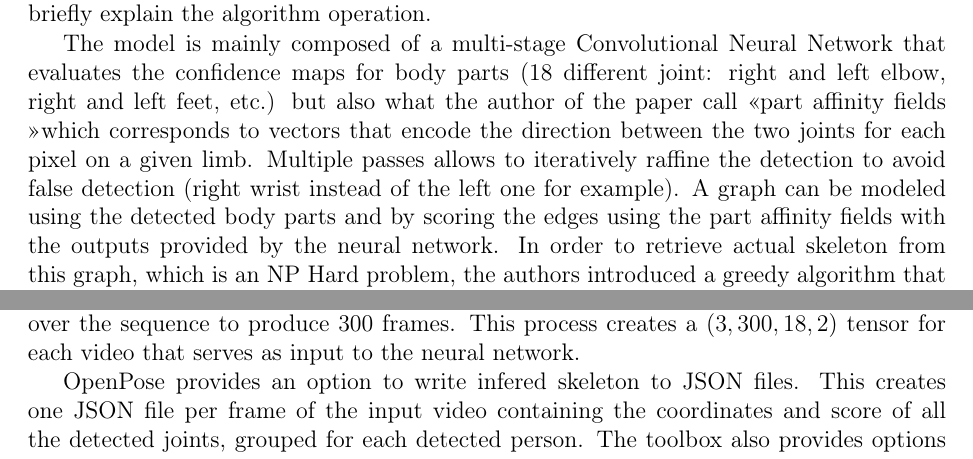
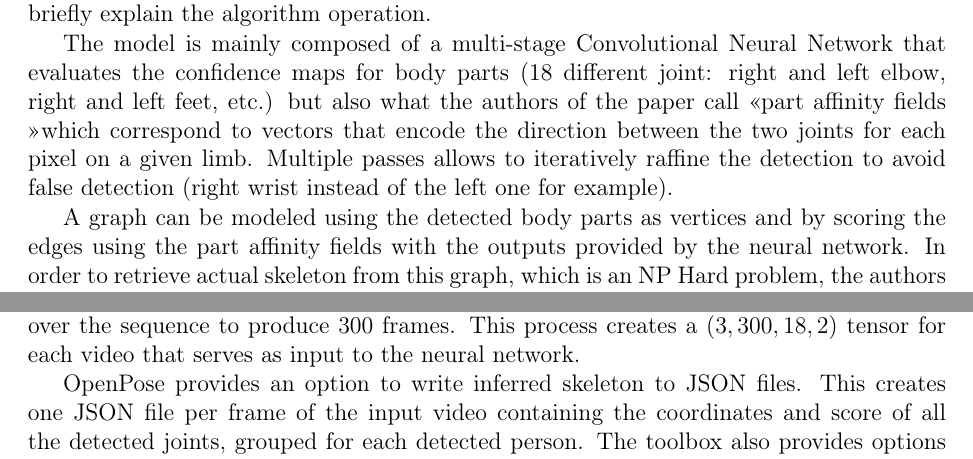
Before and after one commit to Chevrefeuille/walking-gesture-detection, a LaTeX document (report/tex_report/report.tex): two parts of pages 7 and 9 of 13, joined at a grey line, cut so that both start at the same text. Compiled offline with pdfLaTeX.

Commit message:
continue report

```diff
--- a/report/tex_report/report.tex
+++ b/report/tex_report/report.tex
@@ -167,7 +167,9 @@ To compute the actual portion of the screen that contains the walking dyad, a bo
 \subsection{Pose estimation}
 The pose estimation process is run using the OpenPose library which is publicly available. The algorithm used is based on body parts inference to identify joints in every frame \cite{Cao2016}. This project is currently state of the art for the pose estimation problem. This section will briefly explain the algorithm operation.
 
-The model is mainly composed of a multi-stage Convolutional Neural Network that evaluates the confidence maps for body parts (18 different joint: right and left elbow, right and left feet, etc.) but also what the author of the paper call \guillemotleft part affinity fields \guillemotright which corresponds to vectors that encode the direction between the two joints for each pixel on a given limb. Multiple passes allows to iteratively raffine the detection to avoid false detection (right wrist instead of the left one for example). A graph can be modeled using the detected body parts and by scoring the edges using the part affinity fields with the outputs provided by the neural network. In order to retrieve actual skeleton from this graph, which is an NP Hard problem, the authors  introduced a greedy algorithm that perform well and rapidly.
+The model is mainly composed of a multi-stage Convolutional Neural Network that evaluates the confidence maps for body parts (18 different joint: right and left elbow, right and left feet, etc.) but also what the authors of the paper call \guillemotleft part affinity fields \guillemotright which correspond to vectors that encode the direction between the two joints for each pixel on a given limb. Multiple passes allows to iteratively raffine the detection to avoid false detection (right wrist instead of the left one for example).
+
+A graph can be modeled using the detected body parts as vertices and by scoring the edges using the part affinity fields with the outputs provided by the neural network. In order to retrieve actual skeleton from this graph, which is an NP Hard problem, the authors  introduced a greedy algorithm that perform well and rapidly.
 
 The toolbox performs well on the preprocessed videos even for the pedestrian walking way from the camera (see \ref{??}). Moreover it comes with a wide diversity of parameters that allows to store extracted skeletons for examples, as detailed in the following section.
 
@@ -200,7 +202,7 @@ The spatial element is added also taking neighbors in the spatial direction up t
 
 The authors provide pretrained model on their github repository. It was trained on Google's Kinetic dataset that contains around 300,000 video clips covering 400 human action classes. They begin by using OpenPose algorithm to extract skeleton from all the raw Youtube video clips that compose the dataset. To do so, they first resized the clips to $340 \times 256$ and $30$ FPS. Then, using the OpenPose toolbox, they extracted two times 18 joints for each frame, represented by $(X,Y,C)$ tuples where $X$ and $Y$ are the 2D coordinates of the joint in the frame and $C$ is the confidence score for the joint. The 36 joints correspond to the two people with maximum average confidence score. Every clip is padded by looping over the sequence to produce 300 frames. This process creates a $(3, 300, 18, 2)$ tensor for each video that serves as input to the neural network.
 
-OpenPose provides an option to write infered skeleton to JSON files. This creates one JSON file per frame of the input video containing the coordinates and score of all the detected joints, grouped for each detected person. The toolbox also provides options to limit the number of detected people (keeping only the ones with the biggest average confidence) and to normalize the $(X,Y)$ coordinates between 0 and 1 that is very useful to get normalized data for the network.
+OpenPose provides an option to write inferred skeleton to JSON files. This creates one JSON file per frame of the input video containing the coordinates and score of all the detected joints, grouped for each detected person. The toolbox also provides options to limit the number of detected people (keeping only the ones with the biggest average confidence) and to normalize the $(X,Y)$ coordinates between 0 and 1 that is very useful to get normalized data for the network.
 
 The OpenPose output format is different than the one used by ST-GCN where one JSON file correspond to one video clip with all the skeleton detected in each frame begin concatenated in one array. I thus created a Python script to convert OpenPose format into ST-GCN format and was able to test the pretrained model on the skeleton data extracted from the preprocessed videos.
 
```
Also changed, not shown: report/tex_report/report.tex (2 more changed lines).
